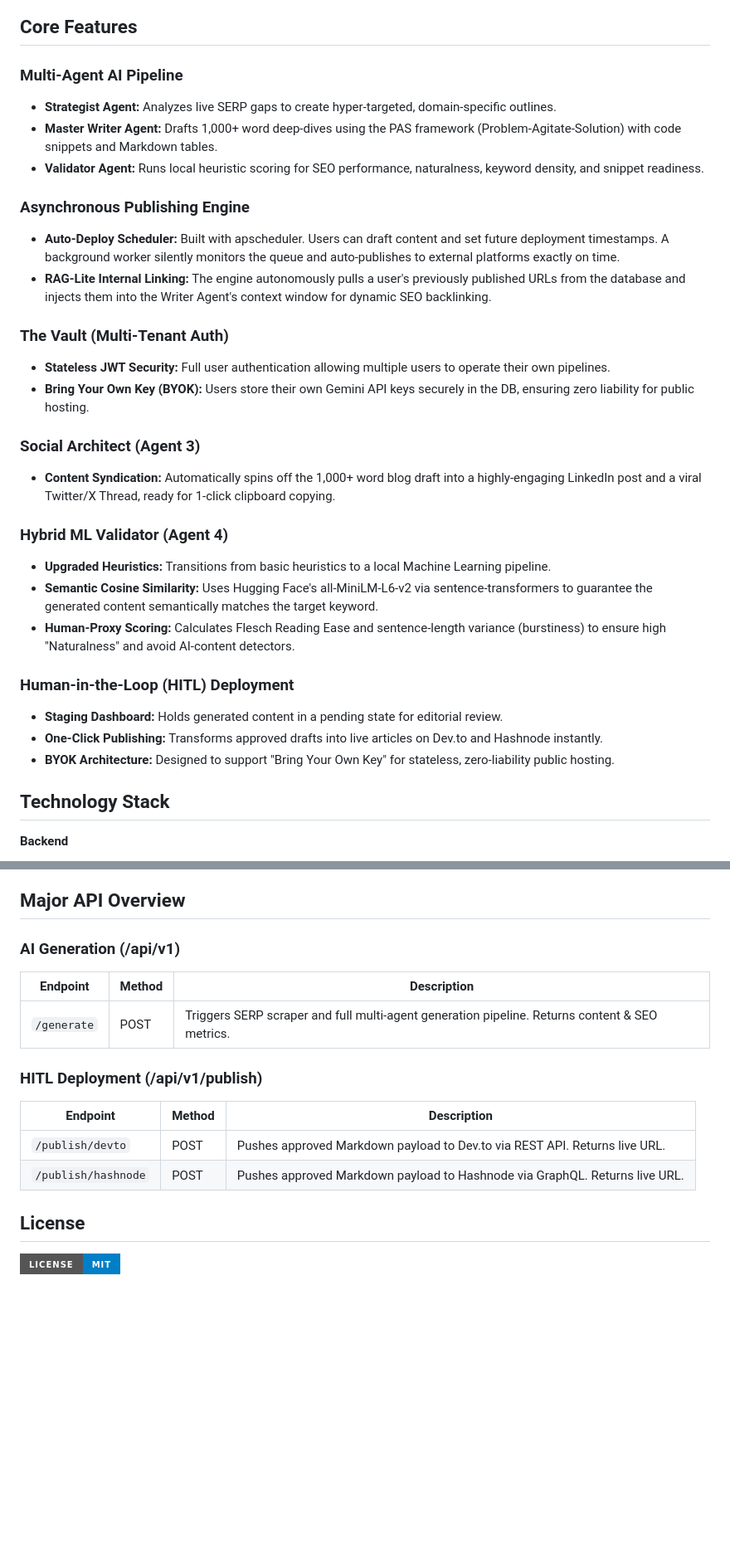
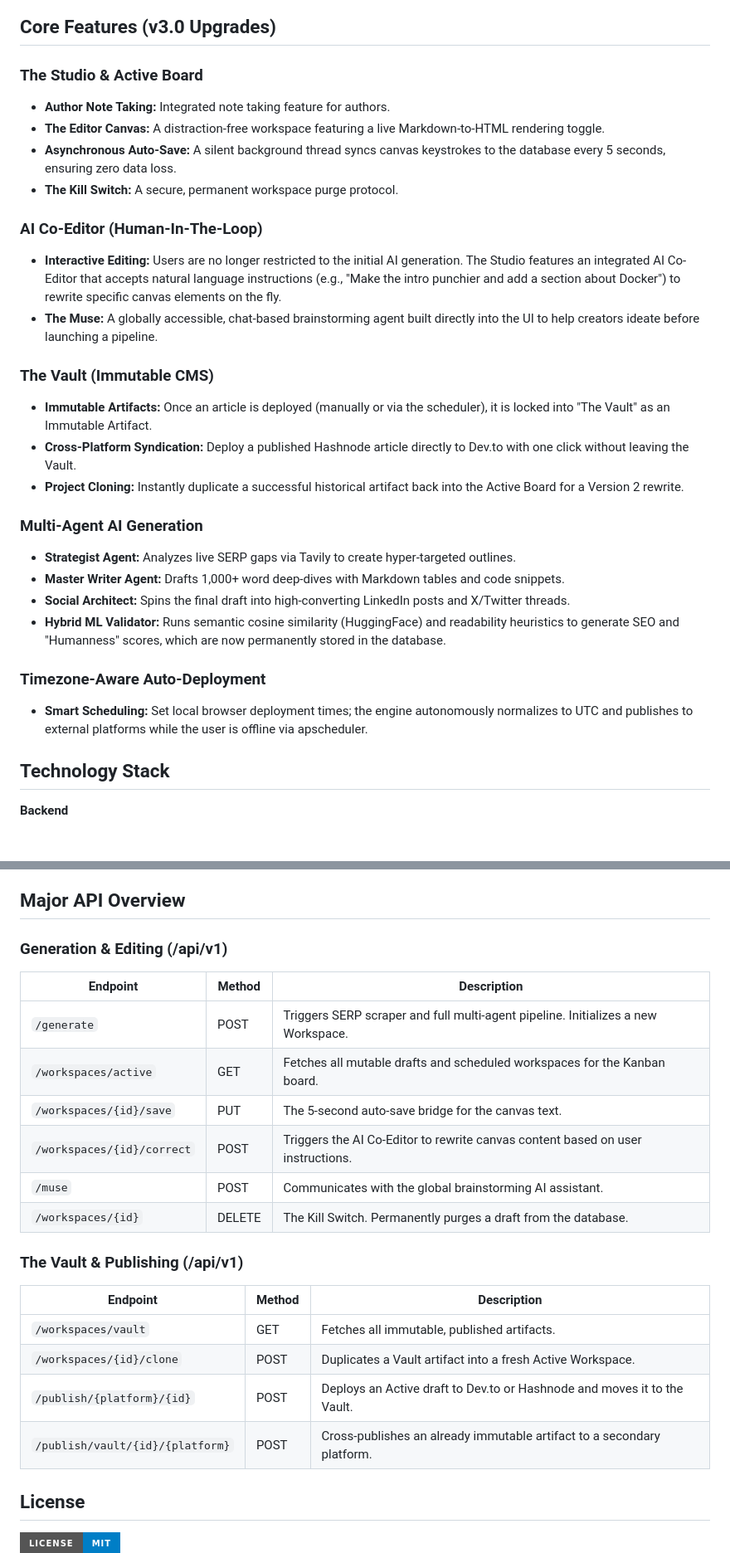
Before and after one commit to mithielesh/Artifauctor, a Markdown page: README.md, 2 parts joined by grey strips. Shown at 83% size. GitHub-like rendering; badges without logos; blank space fills up the shorter version.

````diff
--- a/README.md
+++ b/README.md
@@ -56,32 +63,30 @@ flowchart LR
 ```
 
-## Core Features
+## Core Features (v3.0 Upgrades)
 
-### Multi-Agent AI Pipeline
-- **Strategist Agent:** Analyzes live SERP gaps to create hyper-targeted, domain-specific outlines.
-- **Master Writer Agent:** Drafts 1,000+ word deep-dives using the PAS framework (Problem-Agitate-Solution) with code snippets and Markdown tables.
-- **Validator Agent:** Runs local heuristic scoring for SEO performance, naturalness, keyword density, and snippet readiness.
+### The Studio & Active Board
+- **Author Note Taking:** Integrated note taking feature for authors.
+- **The Editor Canvas:** A distraction-free workspace featuring a live Markdown-to-HTML rendering toggle.
+- **Asynchronous Auto-Save:** A silent background thread syncs canvas keystrokes to the database every 5 seconds, ensuring zero data loss.
+- **The Kill Switch:** A secure, permanent workspace purge protocol.
 
-### Asynchronous Publishing Engine
-- **Auto-Deploy Scheduler:** Built with apscheduler. Users can draft content and set future deployment timestamps. A background worker silently monitors the queue and auto-publishes to external platforms exactly on time.
-- **RAG-Lite Internal Linking:** The engine autonomously pulls a user's previously published URLs from the database and injects them into the Writer Agent's context window for dynamic SEO backlinking.
+### AI Co-Editor (Human-In-The-Loop)
+- **Interactive Editing:** Users are no longer restricted to the initial AI generation. The Studio features an integrated AI Co-Editor that accepts natural language instructions (e.g., "Make the intro punchier and add a section about Docker") to rewrite specific canvas elements on the fly.
+- **The Muse:** A globally accessible, chat-based brainstorming agent built directly into the UI to help creators ideate before launching a pipeline.
 
-### The Vault (Multi-Tenant Auth)
-- **Stateless JWT Security:** Full user authentication allowing multiple users to operate their own pipelines.
-- **Bring Your Own Key (BYOK):** Users store their own Gemini API keys securely in the DB, ensuring zero liability for public hosting.
+### The Vault (Immutable CMS)
+- **Immutable Artifacts:** Once an article is deployed (manually or via the scheduler), it is locked into "The Vault" as an Immutable Artifact.
+- **Cross-Platform Syndication:** Deploy a published Hashnode article directly to Dev.to with one click without leaving the Vault.
+- **Project Cloning:** Instantly duplicate a successful historical artifact back into the Active Board for a Version 2 rewrite.
 
-### Social Architect (Agent 3)
-- **Content Syndication:** Automatically spins off the 1,000+ word blog draft into a highly-engaging LinkedIn post and a viral Twitter/X Thread, ready for 1-click clipboard copying.
+### Multi-Agent AI Generation
+- **Strategist Agent:** Analyzes live SERP gaps via Tavily to create hyper-targeted outlines.
+- **Master Writer Agent:** Drafts 1,000+ word deep-dives with Markdown tables and code snippets.
+- **Social Architect:** Spins the final draft into high-converting LinkedIn posts and X/Twitter threads.
+- **Hybrid ML Validator:** Runs semantic cosine similarity (HuggingFace) and readability heuristics to generate SEO and "Humanness" scores, which are now permanently stored in the database.
 
-### Hybrid ML Validator (Agent 4)
-- **Upgraded Heuristics:** Transitions from basic heuristics to a local Machine Learning pipeline.
-- **Semantic Cosine Similarity:** Uses Hugging Face's all-MiniLM-L6-v2 via sentence-transformers to guarantee the generated content semantically matches the target keyword.
-- **Human-Proxy Scoring:** Calculates Flesch Reading Ease and sentence-length variance (burstiness) to ensure high "Naturalness" and avoid AI-content detectors.
-
-### Human-in-the-Loop (HITL) Deployment
-- **Staging Dashboard:** Holds generated content in a pending state for editorial review.
-- **One-Click Publishing:** Transforms approved drafts into live articles on Dev.to and Hashnode instantly.
-- **BYOK Architecture:** Designed to support "Bring Your Own Key" for stateless, zero-liability public hosting.
+### Timezone-Aware Auto-Deployment
+- **Smart Scheduling:** Set local browser deployment times; the engine autonomously normalizes to UTC and publishes to external platforms while the user is offline via apscheduler.
 
 ## Technology Stack
 
@@ -102,16 +107,23 @@ flowchart LR
 
 ## Major API Overview
 
-### AI Generation (/api/v1)
+### Generation & Editing (/api/v1)
 | Endpoint | Method | Description |
 |----------|--------|-------------|
-| `/generate` | POST | Triggers SERP scraper and full multi-agent generation pipeline. Returns content & SEO metrics. |
+| `/generate` | POST | Triggers SERP scraper and full multi-agent pipeline. Initializes a new Workspace. |
+| `/workspaces/active` | GET | Fetches all mutable drafts and scheduled workspaces for the Kanban board. |
+| `/workspaces/{id}/save` | PUT | The 5-second auto-save bridge for the canvas text. |
+| `/workspaces/{id}/correct` | POST | Triggers the AI Co-Editor to rewrite canvas content based on user instructions. |
+| `/muse` | POST | Communicates with the global brainstorming AI assistant. |
+| `/workspaces/{id}` | DELETE | The Kill Switch. Permanently purges a draft from the database. |
 
-### HITL Deployment (/api/v1/publish)
+### The Vault & Publishing (/api/v1)
 | Endpoint | Method | Description |
 |----------|--------|-------------|
-| `/publish/devto` | POST | Pushes approved Markdown payload to Dev.to via REST API. Returns live URL. |
-| `/publish/hashnode` | POST | Pushes approved Markdown payload to Hashnode via GraphQL. Returns live URL. |
+| `/workspaces/vault` | GET | Fetches all immutable, published artifacts. |
+| `/workspaces/{id}/clone` | POST | Duplicates a Vault artifact into a fresh Active Workspace. |
+| `/publish/{platform}/{id}` | POST | Deploys an Active draft to Dev.to or Hashnode and moves it to the Vault. |
+| `/publish/vault/{id}/{platform}` | POST | Cross-publishes an already immutable artifact to a secondary platform. |
 
 ## License
 
````
Also changed, not shown: other parts of README.md (+38 -31 lines).
